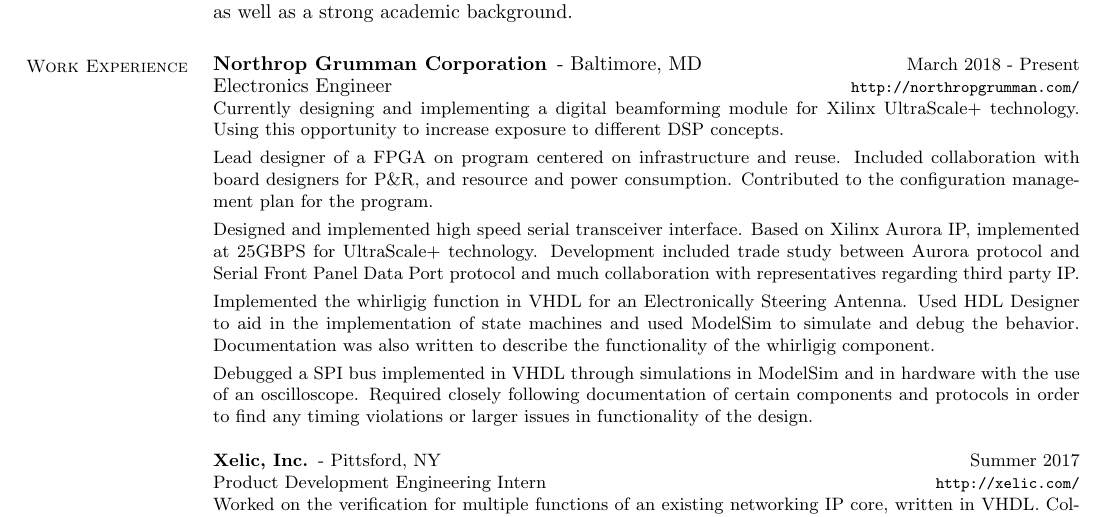
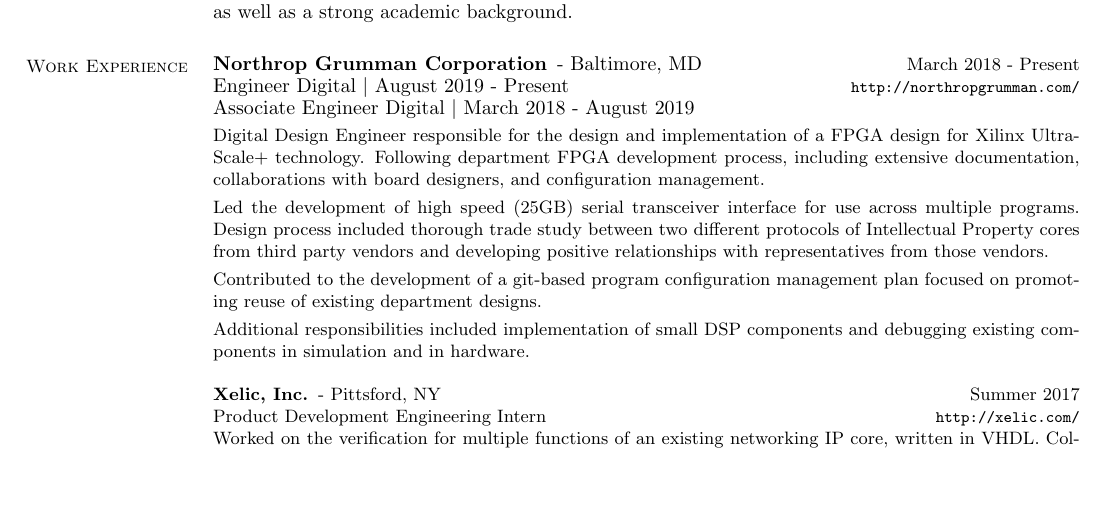
Before and after one commit to VictoriaWeaver/Resume, a LaTeX CV (Resume.tex): part of the page, cut so that both start at the same text, the shorter picture padded with empty space. Compiled offline with pdfLaTeX.

Commit message:
Updated to remove overly specific details

```diff
--- a/Resume.tex
+++ b/Resume.tex
@@ -24,6 +24,7 @@
 \newcommand{\rurl}[1]{\hfill {\footnotesize \url{#1}}}
 \newcommand{\rdate}[1]{\hfill {\small #1}}
 \renewcommand{\employer}[5]{ \item[#1] - #2 \rdate{#3} \\* #4 \rurl{#5} \\*}
+\newcommand{\employermult}[3]{ \item[#1] - #2 \rdate{#3} \\}
 
 \begin{document}
 \name{\Large{Victoria E. Weaver} \hskip 0pt plus 2fil minus 0pt {\small{\href{mailto:vweaver2013@gmail.com}{vweaver2013@gmail.com} - (313) 207-3039}}}
@@ -33,14 +34,13 @@
 
 \section{\mysidestyle Work Experience}
     \begin{asparadesc}
-        \employer{Northrop Grumman Corporation}{Baltimore, MD}{March 2018 - Present}{Electronics Engineer}
-        {http://northropgrumman.com/}
-        \small Currently designing and implementing a digital beamforming module for Xilinx UltraScale+ technology. Using this opportunity to increase exposure to different DSP concepts.\smallskip\\
-        Lead designer of a FPGA on program centered on infrastructure and reuse. Included collaboration with board designers for P\&R, and resource and power consumption. Contributed to the configuration management plan for the program.\smallskip\\
-        Designed and implemented high speed serial transceiver interface. Based on Xilinx Aurora IP, implemented at 25GBPS for UltraScale+ technology. Development included trade study between Aurora protocol and Serial Front Panel Data Port protocol and much collaboration with representatives regarding third party IP.\smallskip\\
-        Implemented the whirligig function in VHDL for an Electronically Steering Antenna. Used HDL Designer to aid in the implementation of state machines and used ModelSim to simulate and debug the behavior. Documentation was also written to describe the functionality of the whirligig component.\smallskip\\
-        Debugged a SPI bus implemented in VHDL through simulations in ModelSim and in hardware with the use of an oscilloscope. Required closely following documentation of certain components and protocols in order to find any timing violations or larger issues in functionality of the design.
-        \\
+        \employermult{Northrop Grumman Corporation}{Baltimore, MD}{March 2018 - Present}
+        {Engineer Digital $\mid$ August 2019 - Present} \rurl{http://northropgrumman.com/}\\
+        {Associate Engineer Digital $\mid$ March 2018 - August 2019} \smallskip\\
+        \small Digital Design Engineer responsible for the design and implementation of a FPGA design for Xilinx UltraScale+ technology. Following department FPGA development process, including extensive documentation, collaborations with board designers, and configuration management.\smallskip\\
+        Led the development of high speed (25GB) serial transceiver interface for use across multiple programs. Design process included thorough trade study between two different protocols of Intellectual Property cores from third party vendors and developing positive relationships with representatives from those vendors.\smallskip\\
+        Contributed to the development of a git-based program configuration management plan focused on promoting reuse of existing department designs.\smallskip\\
+        Additional responsibilities included implementation of small DSP components and debugging existing components in simulation and in hardware.\\
         \employer{Xelic, Inc.}{Pittsford, NY}{Summer 2017}{Product Development Engineering Intern}
         {http://xelic.com/}
         \small Worked on the verification for multiple functions of an existing networking IP core, written in VHDL. Collaborated on the design of blocks for a networking IP core in Verilog HDL, relating to Optical Transport Network (OTN)/packet processing.
```
Also changed, not shown: Resume.pdf, 1 other file.
